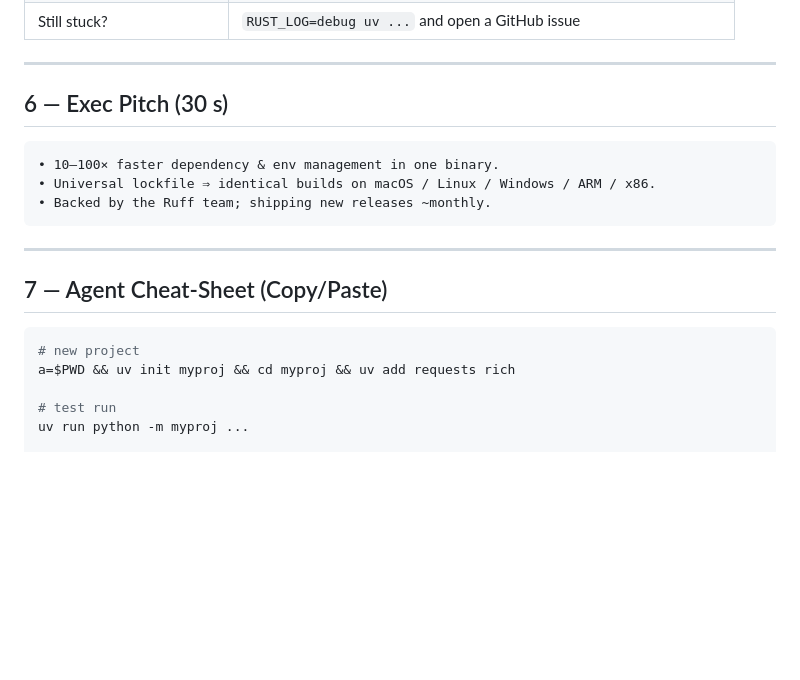
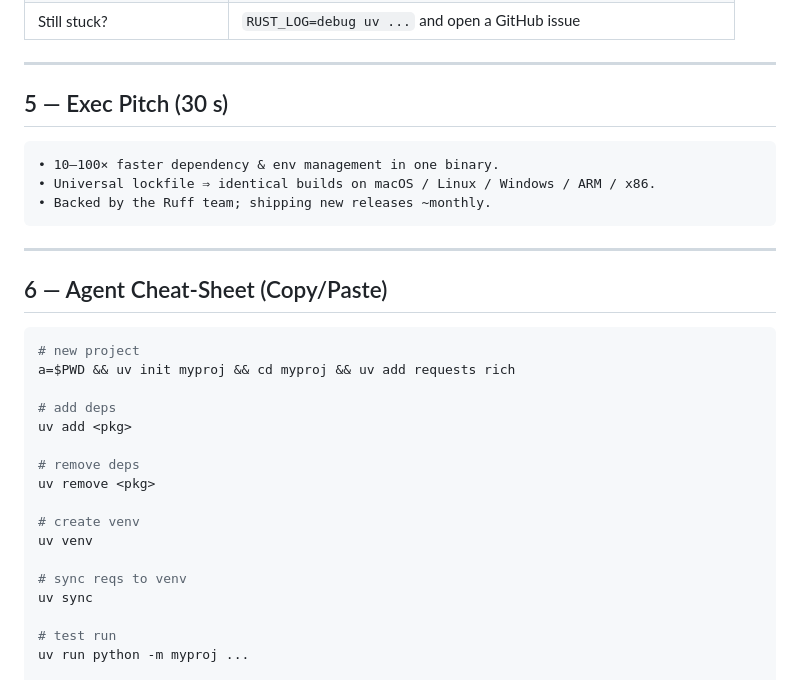
Before and after one commit to alejandroBallesterosC/personal_configs, a Markdown page: claude-code/docs/using-uv.md, the part around the change printed below. GitHub-like rendering; blank space fills up the shorter version.

````diff
--- a/claude-code/docs/using-uv.md
+++ b/claude-code/docs/using-uv.md
@@ -144,7 +126,7 @@ CMD ["uv", "run", "python", "-m", "myapp"]
 
 ---
 
-## 6 — Exec Pitch (30 s)
+## 5 — Exec Pitch (30 s)
 
 ```text
 • 10–100× faster dependency & env management in one binary.
@@ -154,11 +136,23 @@ CMD ["uv", "run", "python", "-m", "myapp"]
 
 ---
 
-## 7 — Agent Cheat‑Sheet (Copy/Paste)
+## 6 — Agent Cheat‑Sheet (Copy/Paste)
 
 ```bash
 # new project
 a=$PWD && uv init myproj && cd myproj && uv add requests rich
+
+# add deps
+uv add <pkg>
+
+# remove deps
+uv remove <pkg>
+
+# create venv
+uv venv
+
+# sync reqs to venv
+uv sync
 
 # test run
 uv run python -m myproj ...
````
Also changed, not shown: other parts of claude-code/docs/using-uv.md (+15 -33 lines).
